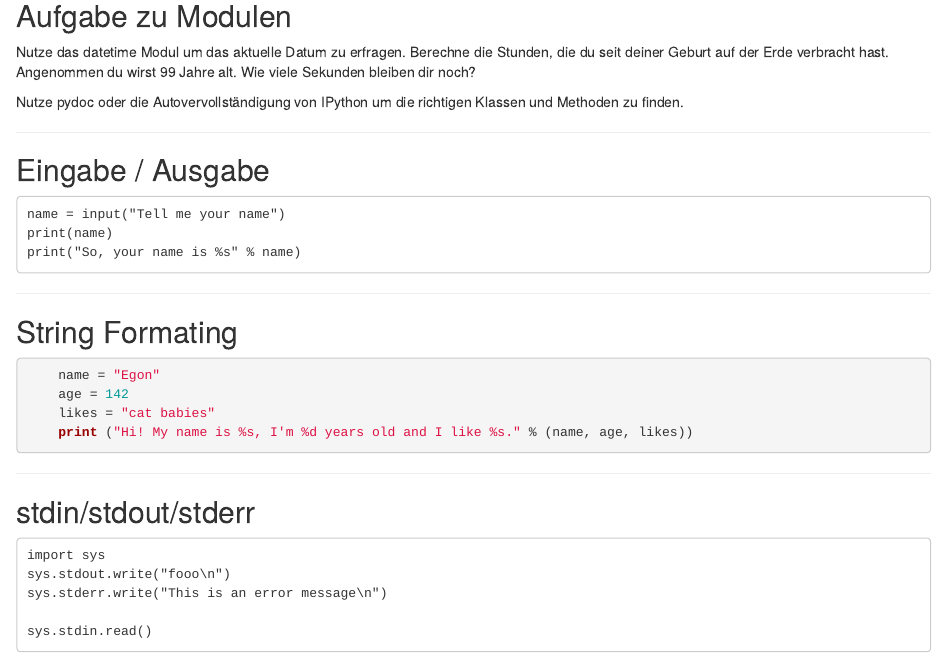
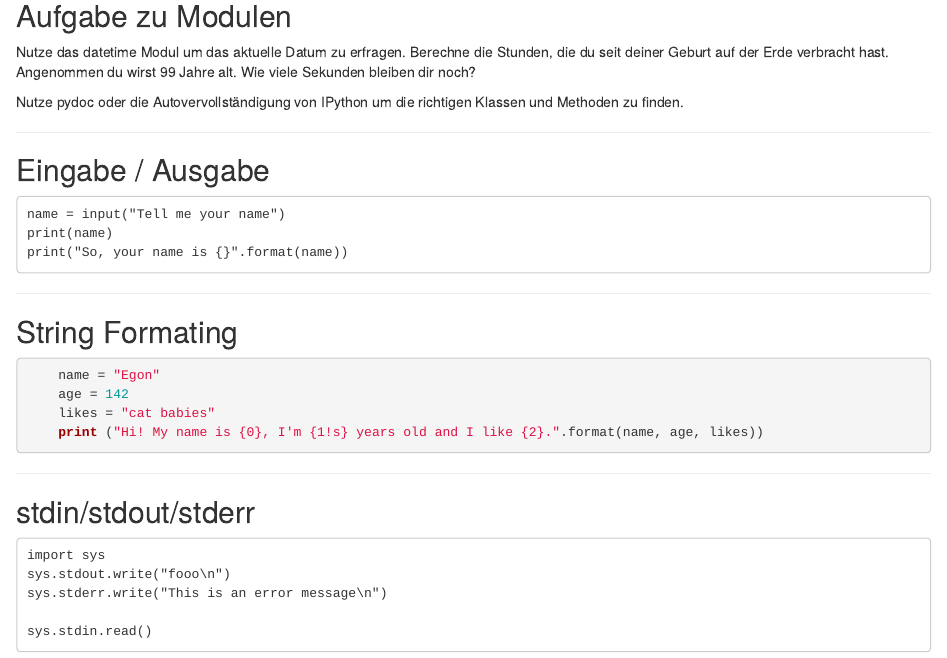
Before and after one commit to lusy/monty, an R Markdown document (index.Rmd): the page in a window 1100 px wide, from 10990 px down. Rendered offline with R 4.5, knitr and Pandoc, with nearby package versions.

Commit message:
format() for strings

````diff
--- a/index.Rmd
+++ b/index.Rmd
@@ -638,7 +638,7 @@ und Methoden zu finden.
 
     name = input("Tell me your name")
     print(name)
-    print("So, your name is %s" % name)
+    print("So, your name is {}".format(name))
 
 ---
 
@@ -648,7 +648,7 @@ und Methoden zu finden.
     name = "Egon"
     age = 142
     likes = "cat babies"
-    print ("Hi! My name is %s, I'm %d years old and I like %s." % (name, age, likes))
+    print ("Hi! My name is {0}, I'm {1!s} years old and I like {2}.".format(name, age, likes))
 ```
 
 ---
````
